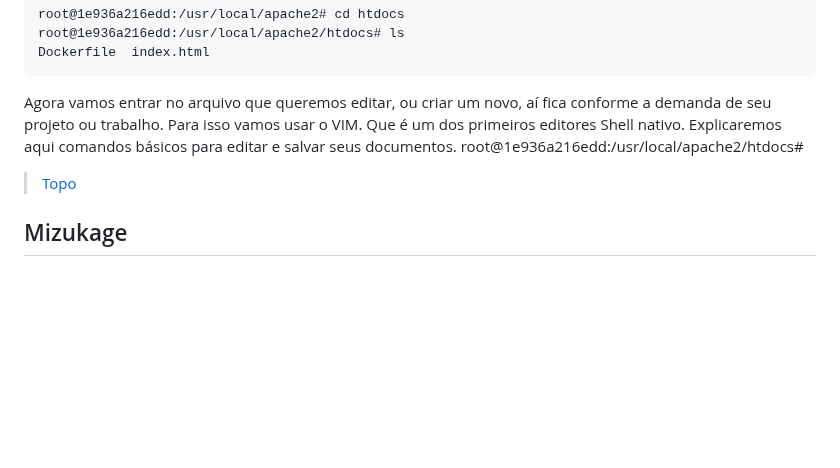
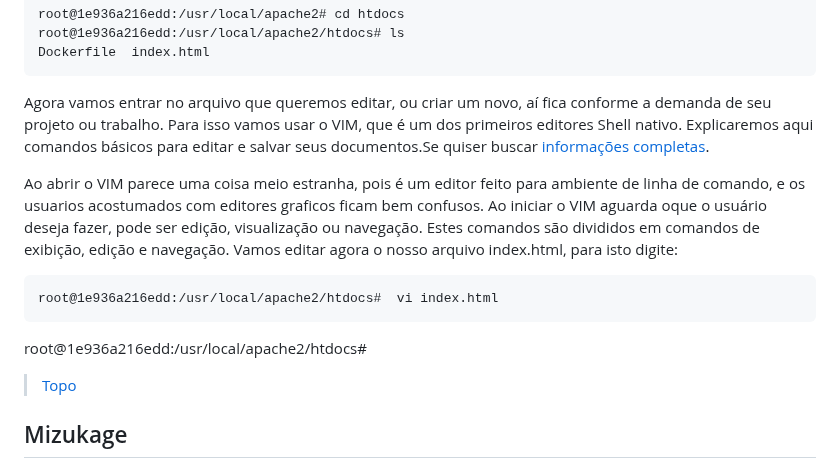
Before and after one commit to joseivangeraldo/html_css, a Markdown page: README.md, the part around the change. GitHub-like rendering; blank space fills up the shorter version.

````diff
--- a/README.md
+++ b/README.md
@@ -161,7 +161,14 @@ Dockerfile  index.html
 ```
 
 Agora vamos entrar no arquivo que queremos editar, ou criar um novo, aí fica conforme a demanda de seu projeto ou  trabalho.
-Para isso vamos usar o VIM. Que é um dos primeiros editores Shell nativo. Explicaremos aqui comandos básicos para editar e salvar seus documentos.
+Para isso vamos usar o VIM, que é um dos primeiros editores Shell nativo. Explicaremos aqui comandos básicos para editar e salvar seus documentos.Se quiser buscar [informações completas](https://www.vim.org/).  </br>
+
+Ao abrir o VIM parece uma coisa meio estranha, pois é  um editor feito para ambiente de linha de comando, e os usuarios acostumados com editores graficos ficam bem confusos. Ao iniciar o VIM aguarda oque o usuário deseja fazer, pode ser edição,  visualização ou navegação. Estes comandos são  divididos em comandos de exibição, edição e navegação.
+Vamos editar agora o nosso arquivo index.html, para isto digite:
+```
+root@1e936a216edd:/usr/local/apache2/htdocs#  vi index.html
+```
+
 root@1e936a216edd:/usr/local/apache2/htdocs#
 
 > [Topo](#ancora)
````
